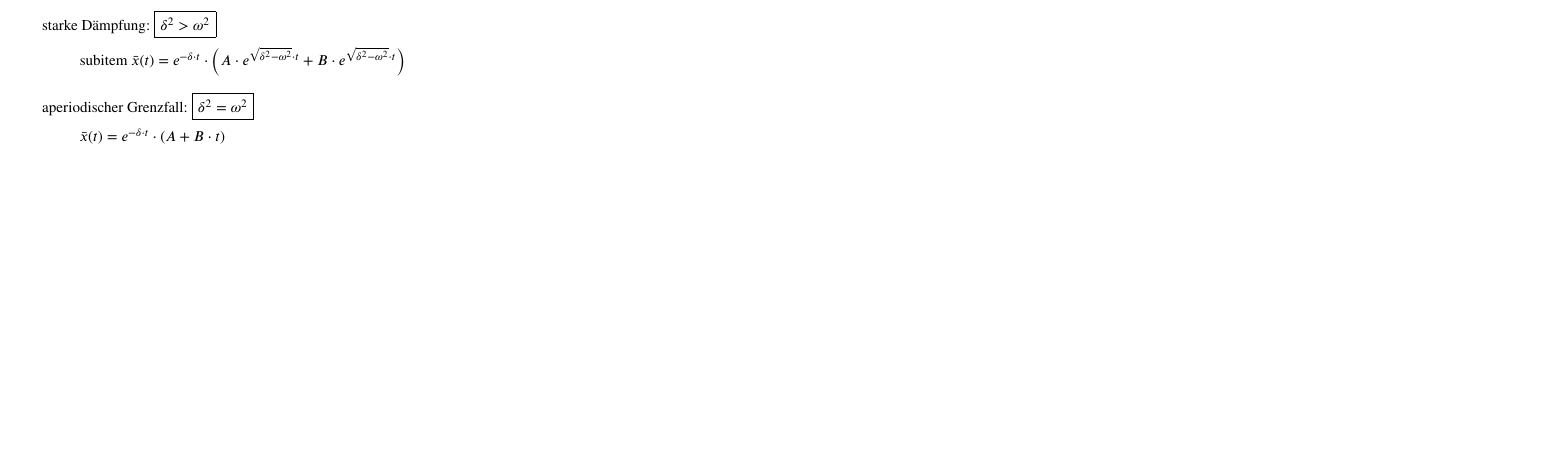
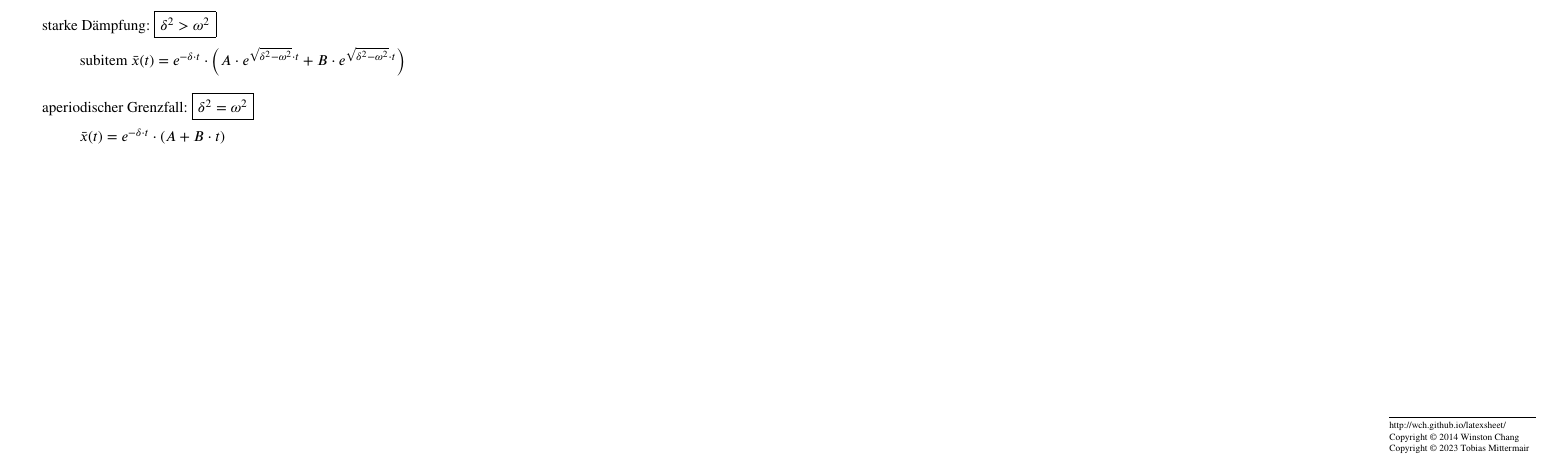
Before and after one commit to Tobias-0112358132134/HTL_TMB-Formelsammlung, a LaTeX document (main.tex): part of page 4 of 4, cut so that both start at the same text, the shorter picture padded with empty space. Compiled offline with pdfLaTeX.

Commit message:
add copyright symbol and names back in

```diff
--- a/main.tex
+++ b/main.tex
@@ -596,9 +597,10 @@ polare Flächenträgheitsmomente und Widerstandsmomente:
 
-% \rule{0.3\linewidth}{0.25pt}
-% \scriptsize
-% \href{http://wch.github.io/latexsheet/}{http://wch.github.io/latexsheet/}\\
-% Copyright \copyright\ 2014 Winston Chang\\
-% Copyright \copyright\ 2023 Tobias Mittermair
+
+\tabto{6.5cm}\rule{0.3\linewidth}{0.25pt}\\
+\tiny
+\tabto{6.5cm}\href{http://wch.github.io/latexsheet/}{http://wch.github.io/latexsheet/}\\
+\tabto{6.5cm}Copyright \copyright\ 2014 Winston Chang\\
+\tabto{6.5cm}Copyright \copyright\ 2023 Tobias Mittermair
 
 
 \end{multicols*}
```
Also changed, not shown: main.pdf, main.tex (1 more changed lines).
